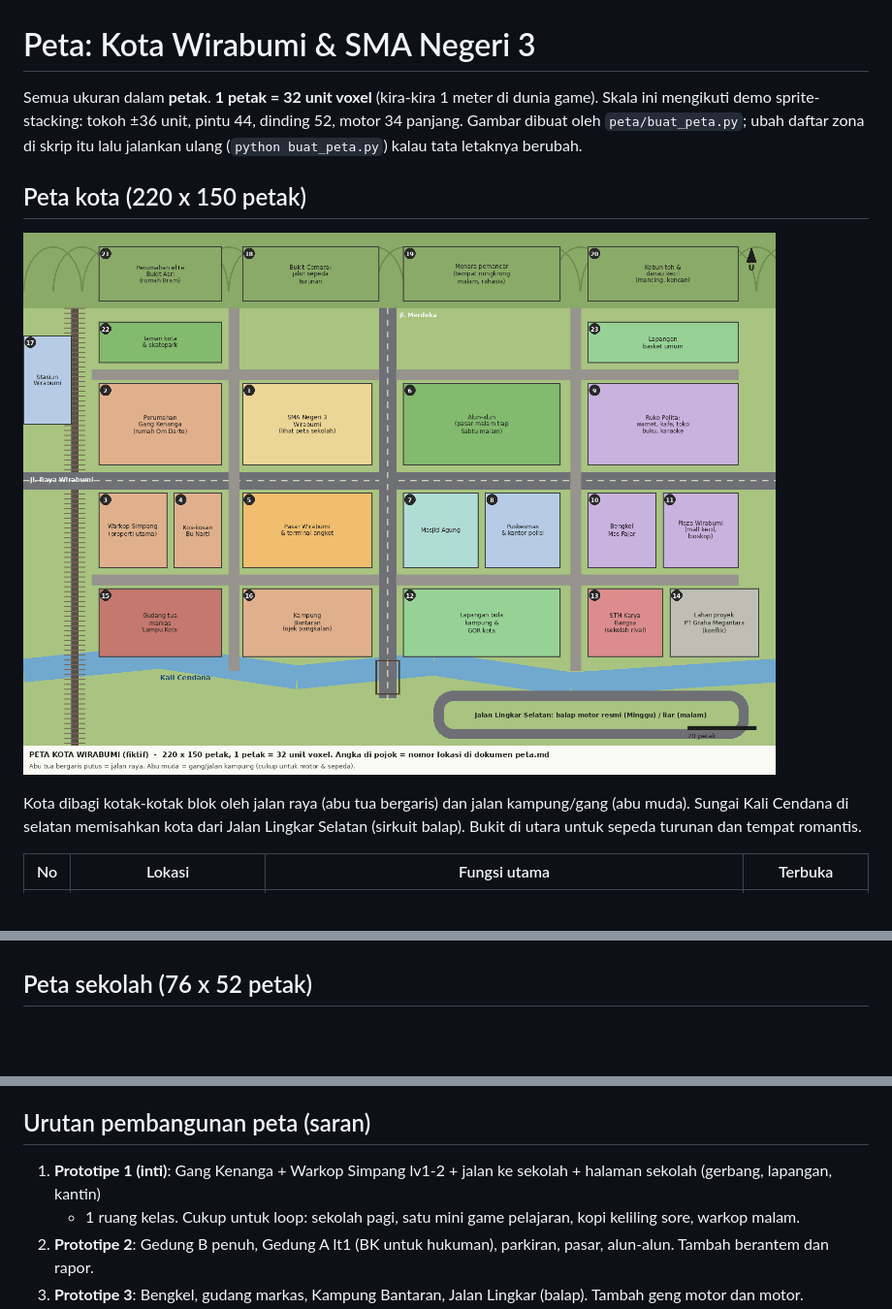
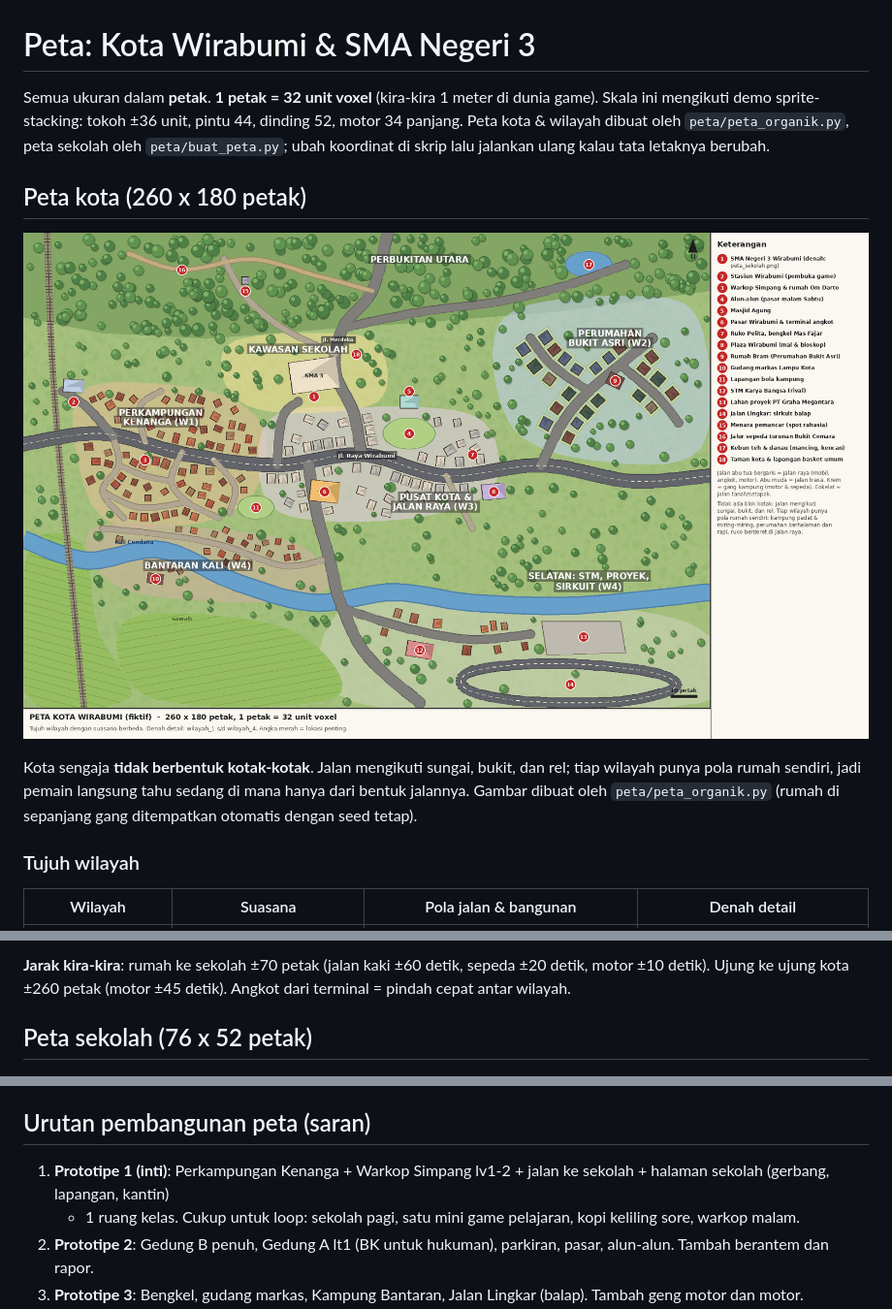
Before and after one commit to favianbayu/idle-game, a Markdown page: docs/desain-sma/04-peta.md, 3 parts joined by grey strips. Shown at 97% size. Drawn GitHub-style; pictures changed too: docs/desain-sma/peta/peta_kota.png; blank space fills up the shorter version.

```diff
--- a/docs/desain-sma/04-peta.md
+++ b/docs/desain-sma/04-peta.md
@@ -1,15 +1,18 @@
 # Peta: Kota Wirabumi & SMA Negeri 3
 
 Semua ukuran dalam **petak**. **1 petak = 32 unit voxel** (kira-kira 1 meter di dunia game). Skala ini mengikuti demo
-sprite-stacking: tokoh ±36 unit, pintu 44, dinding 52, motor 34 panjang. Gambar dibuat oleh `peta/buat_peta.py`;
-ubah daftar zona di skrip itu lalu jalankan ulang (`python buat_peta.py`) kalau tata letaknya berubah.
+sprite-stacking: tokoh ±36 unit, pintu 44, dinding 52, motor 34 panjang. Peta kota & wilayah dibuat oleh `peta/peta_organik.py`, peta sekolah oleh `peta/buat_peta.py`;
+ubah koordinat di skrip lalu jalankan ulang kalau tata letaknya berubah.
 
-## Peta kota (220 x 150 petak)
+## Peta kota (260 x 180 petak)
 
 ![Peta kota Wirabumi](peta/peta_kota.png)
 
-Kota dibagi kotak-kotak blok oleh jalan raya (abu tua bergaris) dan jalan kampung/gang (abu muda). Sungai Kali Cendana di
-selatan memisahkan kota dari Jalan Lingkar Selatan (sirkuit balap). Bukit di utara untuk sepeda turunan dan tempat romantis.
+Kota sengaja **tidak berbentuk kotak-kotak**. Jalan mengikuti sungai, bukit, dan rel; tiap wilayah punya pola rumah sendiri,
+jadi pemain langsung tahu sedang di mana hanya dari bentuk jalannya. Gambar dibuat oleh `peta/peta_organik.py`
+(rumah di sepanjang gang ditempatkan otomatis dengan seed tetap).
 
-| No | Lokasi | Fungsi utama | Terbuka |
+### Tujuh wilayah
+
+| Wilayah | Suasana | Pola jalan & bangunan | Denah detail |
 |---|---|---|---|
@@ -43,3 +60,5 @@ selatan memisahkan kota dari Jalan Lingkar Selatan (sirkuit balap). Bukit di uta
+**Jarak kira-kira**: rumah ke sekolah ±70 petak (jalan kaki ±60 detik, sepeda ±20 detik, motor ±10 detik). Ujung ke ujung
+kota ±260 petak (motor ±45 detik). Angkot dari terminal = pindah cepat antar wilayah.
 
 ## Peta sekolah (76 x 52 petak)
 
@@ -87,7 +106,7 @@ selatan memisahkan kota dari Jalan Lingkar Selatan (sirkuit balap). Bukit di uta
 
 ## Urutan pembangunan peta (saran)
 
-1. **Prototipe 1 (inti)**: Gang Kenanga + Warkop Simpang lv1-2 + jalan ke sekolah + halaman sekolah (gerbang, lapangan, kantin)
+1. **Prototipe 1 (inti)**: Perkampungan Kenanga + Warkop Simpang lv1-2 + jalan ke sekolah + halaman sekolah (gerbang, lapangan, kantin)
    + 1 ruang kelas. Cukup untuk loop: sekolah pagi, satu mini game pelajaran, kopi keliling sore, warkop malam.
 2. **Prototipe 2**: Gedung B penuh, Gedung A lt1 (BK untuk hukuman), parkiran, pasar, alun-alun. Tambah berantem dan rapor.
 3. **Prototipe 3**: Bengkel, gudang markas, Kampung Bantaran, Jalan Lingkar (balap). Tambah geng motor dan motor.
```
Also changed, not shown: other parts of docs/desain-sma/04-peta.md (+40 -26 lines), docs/desain-sma/README.md (+1 -1 lines), docs/desain-sma/peta/wilayah_1_perkampungan.png (added), docs/desain-sma/peta/wilayah_2_perumahan.png (added), docs/desain-sma/peta/wilayah_3_pusat_kota.png (added), docs/desain-sma/peta/wilayah_4_bantaran.png (added), 2 other files.
